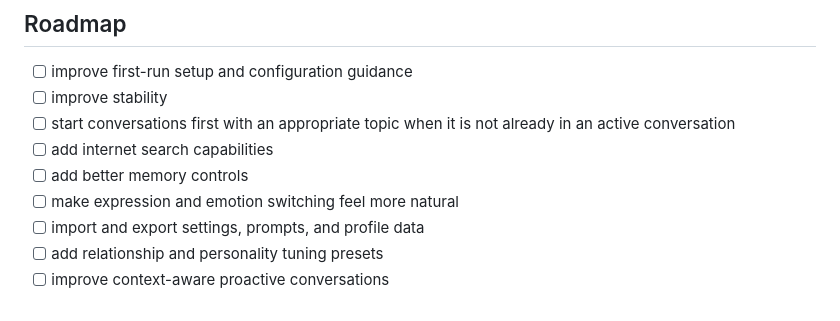
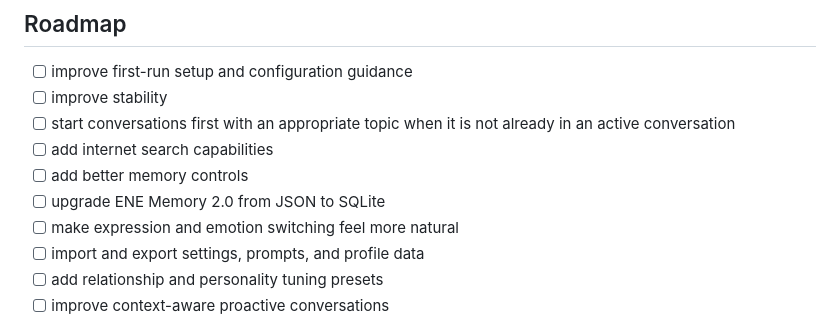
Before and after one commit to An-d-u/ENE, a Markdown page: README.md, the part around the change. Drawn GitHub-style.

Commit message:
docs: add memory roadmap item

```diff
--- a/README.md
+++ b/README.md
@@ -235,6 +235,7 @@ GitHub Releases automation is configured so that pushing a tag such as `v0.1.0`
 - [ ] start conversations first with an appropriate topic when it is not already in an active conversation
 - [ ] add internet search capabilities
 - [ ] add better memory controls
+- [ ] upgrade ENE Memory 2.0 from JSON to SQLite
 - [ ] make expression and emotion switching feel more natural
 - [ ] import and export settings, prompts, and profile data
 - [ ] add relationship and personality tuning presets
```
